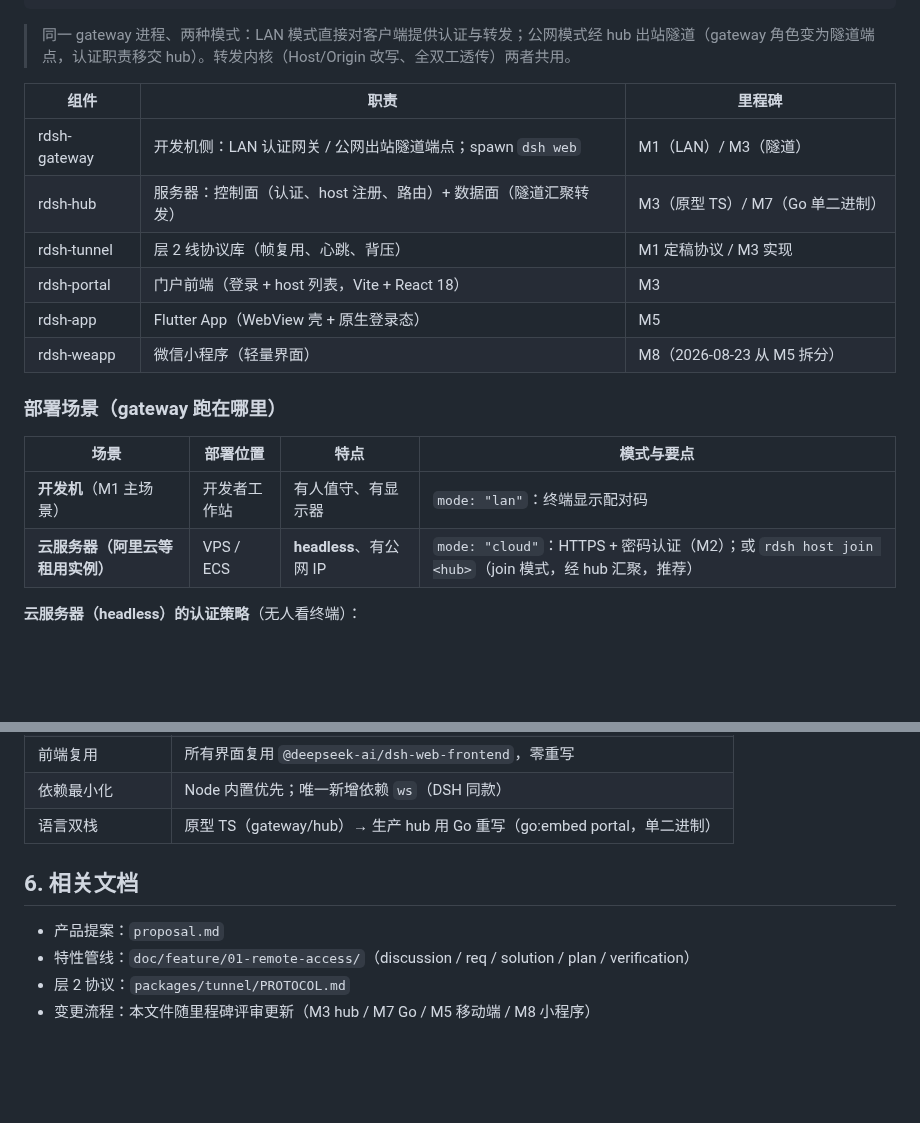
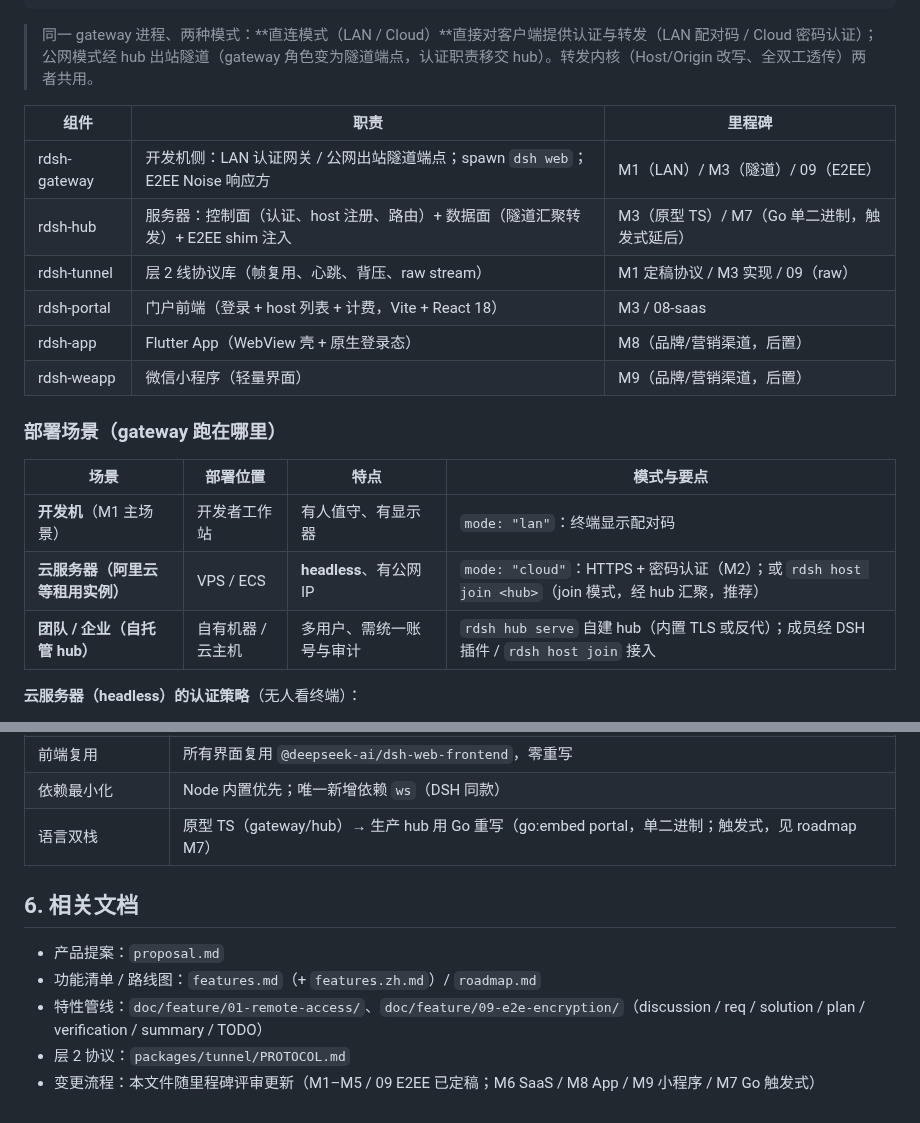
Before and after one commit to floatinghotpot/remote-dsh, a Markdown page: doc/overview/architecture.md, 2 parts joined by grey strips. Drawn GitHub-style; blank space fills up the shorter version.

````diff
--- a/doc/overview/architecture.md
+++ b/doc/overview/architecture.md
@@ -58,16 +60,16 @@
 └───────────────────────────┘
 ```
 
-> 同一 gateway 进程、两种模式：LAN 模式直接对客户端提供认证与转发；公网模式经 hub 出站隧道（gateway 角色变为隧道端点，认证职责移交 hub）。转发内核（Host/Origin 改写、全双工透传）两者共用。
+> 同一 gateway 进程、两种模式：**直连模式（LAN / Cloud）**直接对客户端提供认证与转发（LAN 配对码 / Cloud 密码认证）；公网模式经 hub 出站隧道（gateway 角色变为隧道端点，认证职责移交 hub）。转发内核（Host/Origin 改写、全双工透传）两者共用。
 
 | 组件 | 职责 | 里程碑 |
 |---|---|---|
-| rdsh-gateway | 开发机侧：LAN 认证网关 / 公网出站隧道端点；spawn `dsh web` | M1（LAN）/ M3（隧道） |
-| rdsh-hub | 服务器：控制面（认证、host 注册、路由）+ 数据面（隧道汇聚转发） | M3（原型 TS）/ M7（Go 单二进制） |
-| rdsh-tunnel | 层 2 线协议库（帧复用、心跳、背压） | M1 定稿协议 / M3 实现 |
-| rdsh-portal | 门户前端（登录 + host 列表，Vite + React 18） | M3 |
-| rdsh-app | Flutter App（WebView 壳 + 原生登录态） | M5 |
-| rdsh-weapp | 微信小程序（轻量界面） | M8（2026-08-23 从 M5 拆分） |
+| rdsh-gateway | 开发机侧：LAN 认证网关 / 公网出站隧道端点；spawn `dsh web`；E2EE Noise 响应方 | M1（LAN）/ M3（隧道）/ 09（E2EE） |
+| rdsh-hub | 服务器：控制面（认证、host 注册、路由）+ 数据面（隧道汇聚转发）+ E2EE shim 注入 | M3（原型 TS）/ M7（Go 单二进制，触发式延后） |
+| rdsh-tunnel | 层 2 线协议库（帧复用、心跳、背压、raw stream） | M1 定稿协议 / M3 实现 / 09（raw） |
+| rdsh-portal | 门户前端（登录 + host 列表 + 计费，Vite + React 18） | M3 / 08-saas |
+| rdsh-app | Flutter App（WebView 壳 + 原生登录态） | M8（品牌/营销渠道，后置） |
+| rdsh-weapp | 微信小程序（轻量界面） | M9（品牌/营销渠道，后置） |
 
 ### 部署场景（gateway 跑在哪里）
 
@@ -75,6 +77,7 @@
 |---|---|---|---|
 | **开发机**（M1 主场景） | 开发者工作站 | 有人值守、有显示器 | `mode: "lan"`：终端显示配对码 |
 | **云服务器（阿里云等租用实例）** | VPS / ECS | **headless**、有公网 IP | `mode: "cloud"`：HTTPS + 密码认证（M2）；或 `rdsh host join <hub>`（join 模式，经 hub 汇聚，推荐） |
+| **团队 / 企业（自托管 hub）** | 自有机器 / 云主机 | 多用户、需统一账号与审计 | `rdsh hub serve` 自建 hub（内置 TLS 或反代）；成员经 DSH 插件 / `rdsh host join` 接入 |
 
 **云服务器（headless）的认证策略**（无人看终端）：
 
@@ -181,11 +218,12 @@
 | gateway 不动原则 | 层 2 契约稳定 → Go 重写 hub 时 gateway/客户端零改动 |
 | 前端复用 | 所有界面复用 `@deepseek-ai/dsh-web-frontend`，零重写 |
 | 依赖最小化 | Node 内置优先；唯一新增依赖 `ws`（DSH 同款） |
-| 语言双栈 | 原型 TS（gateway/hub）→ 生产 hub 用 Go 重写（go:embed portal，单二进制） |
+| 语言双栈 | 原型 TS（gateway/hub）→ 生产 hub 用 Go 重写（go:embed portal，单二进制；触发式，见 roadmap M7） |
 
 ## 6. 相关文档
 
 - 产品提案：`proposal.md`
-- 特性管线：`doc/feature/01-remote-access/`（discussion / req / solution / plan / verification）
+- 功能清单 / 路线图：`features.md`（+ `features.zh.md`）/ `roadmap.md`
+- 特性管线：`doc/feature/01-remote-access/`、`doc/feature/09-e2e-encryption/`（discussion / req / solution / plan / verification / summary / TODO）
 - 层 2 协议：`packages/tunnel/PROTOCOL.md`
-- 变更流程：本文件随里程碑评审更新（M3 hub / M7 Go / M5 移动端 / M8 小程序）
+- 变更流程：本文件随里程碑评审更新（M1–M5 / 09 E2EE 已定稿；M6 SaaS / M8 App / M9 小程序 / M7 Go 触发式）
````
Also changed, not shown: other parts of doc/overview/architecture.md (+54 -18 lines), media/rdsh-arch.jpg (added).
